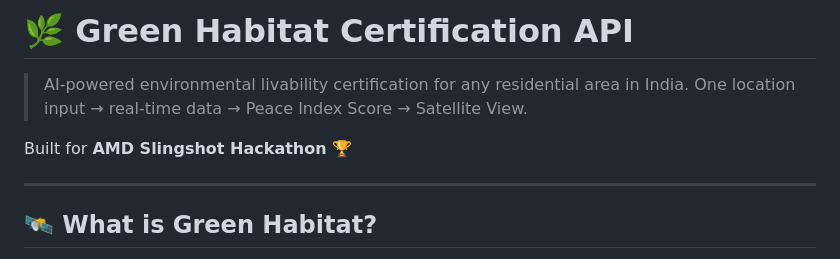
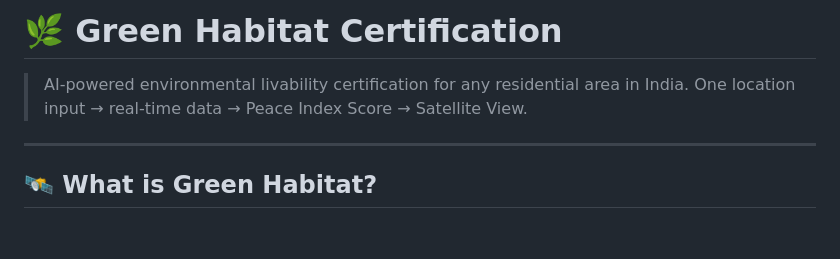
Before and after one commit to jainarein/green-habitat, a Markdown page: README.md, the part around the change. GitHub-like rendering; blank space fills up the shorter version.

```diff
--- a/README.md
+++ b/README.md
@@ -1,9 +1,7 @@
-# 🌿 Green Habitat Certification API
+# 🌿 Green Habitat Certification
 
 > AI-powered environmental livability certification for any residential area in India.
 > One location input → real-time data → Peace Index Score → Satellite View.
-
-Built for **AMD Slingshot Hackathon** 🏆
 
 ---
 
```
